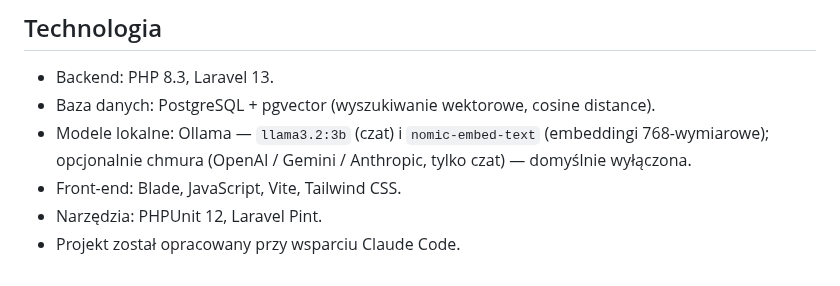
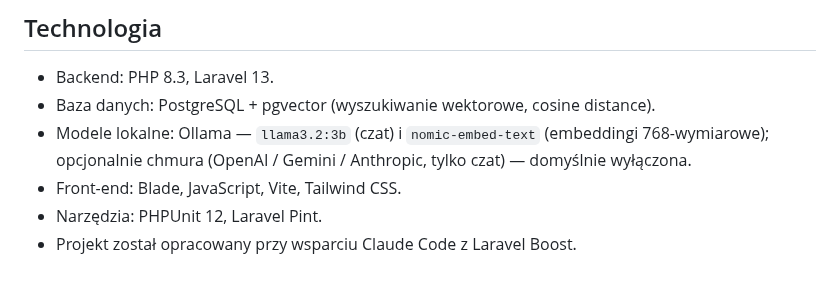
Before and after one commit to elsanns/kardiorag, a Markdown page: README.md, the part around the change. Rendered like a GitHub page.

Commit message:
Credit Laravel Boost in the README tooling note
Co-Authored-By: Claude Opus 4.8 (1M context) <noreply@anthropic.com>

```diff
--- a/README.md
+++ b/README.md
@@ -90,4 +90,4 @@ anglojęzyczne):
 - Modele lokalne: Ollama — `llama3.2:3b` (czat) i `nomic-embed-text` (embeddingi 768-wymiarowe); opcjonalnie chmura (OpenAI / Gemini / Anthropic, tylko czat) — domyślnie wyłączona.
 - Front-end: Blade, JavaScript, Vite, Tailwind CSS.
 - Narzędzia: PHPUnit 12, Laravel Pint.
-- Projekt został opracowany przy wsparciu Claude Code.
+- Projekt został opracowany przy wsparciu Claude Code z Laravel Boost.
```
